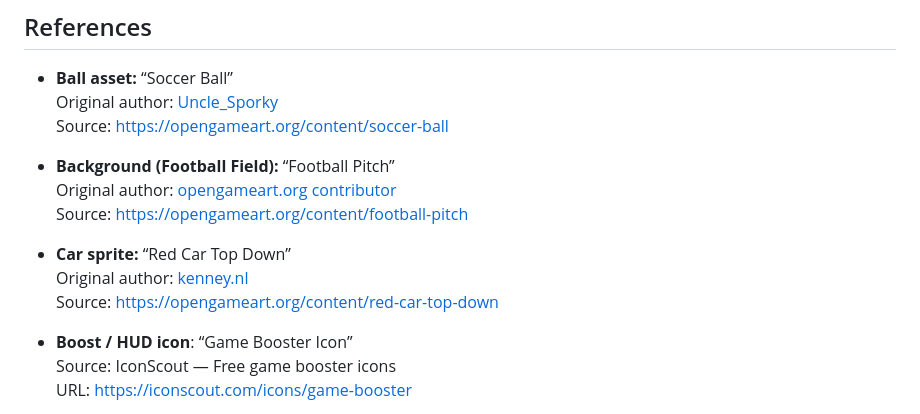
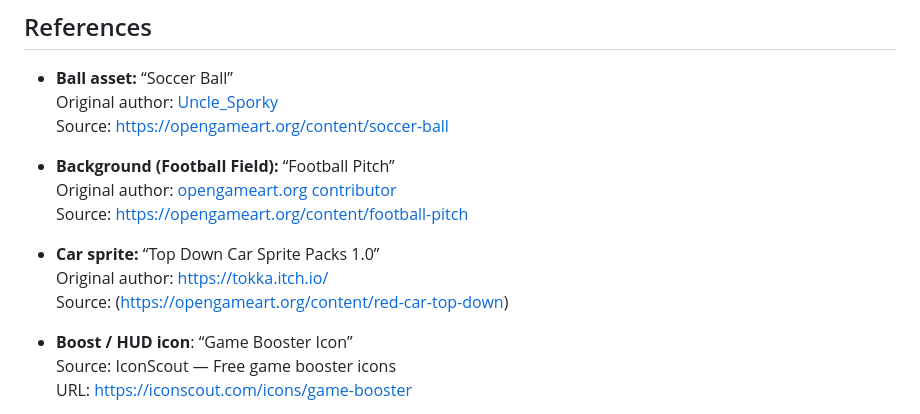
Before and after one commit to Tuong-hcmut/GProgASM2, a Markdown page: README.md, the part around the change. GitHub-like rendering.

```diff
--- a/README.md
+++ b/README.md
@@ -80,9 +80,9 @@ You can also modify the boost collectible prefab or arena layout directly in the
   Original author: [opengameart.org contributor](https://opengameart.org/users/)
   Source: [https://opengameart.org/content/football-pitch](https://opengameart.org/content/football-pitch)
 
-- **Car sprite:** “Red Car Top Down”
-  Original author: [kenney.nl](https://kenney.nl/)
-  Source: [https://opengameart.org/content/red-car-top-down](https://opengameart.org/content/red-car-top-down)
+- **Car sprite:** “Top Down Car Sprite Packs 1.0”
+  Original author: [https://tokka.itch.io/](https://kenney.nl/)
+  Source: ([https://opengameart.org/content/red-car-top-down](https://tokka.itch.io/top-down-car))
 
 - **Boost / HUD icon**: “Game Booster Icon”
   Source: IconScout — Free game booster icons
```
